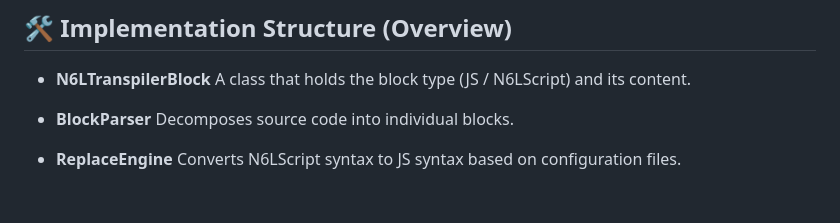
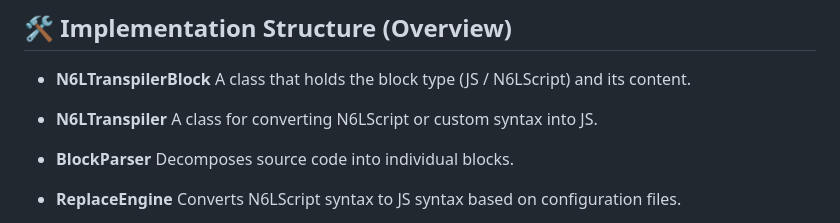
Before and after one commit to NAS6mixfoolv/N6LTranspiler-WEBLLVM-, a Markdown page: README.md, the part around the change. Drawn GitHub-style; blank space fills up the shorter version.

Commit message:
Update README with N6LTranspiler class details
Added description for N6LTranspiler class in README.

```diff
--- a/README.md
+++ b/README.md
@@ -151,6 +151,9 @@ console.log(a.add(b).mul(c).div(c).sub(b).val);
 - **N6LTranspilerBlock**
 A class that holds the block type (JS / N6LScript) and its content.
 
+- **N6LTranspiler**
+A class for converting N6LScript or custom syntax into JS.
+
 - **BlockParser**
 Decomposes source code into individual blocks.
 
```
